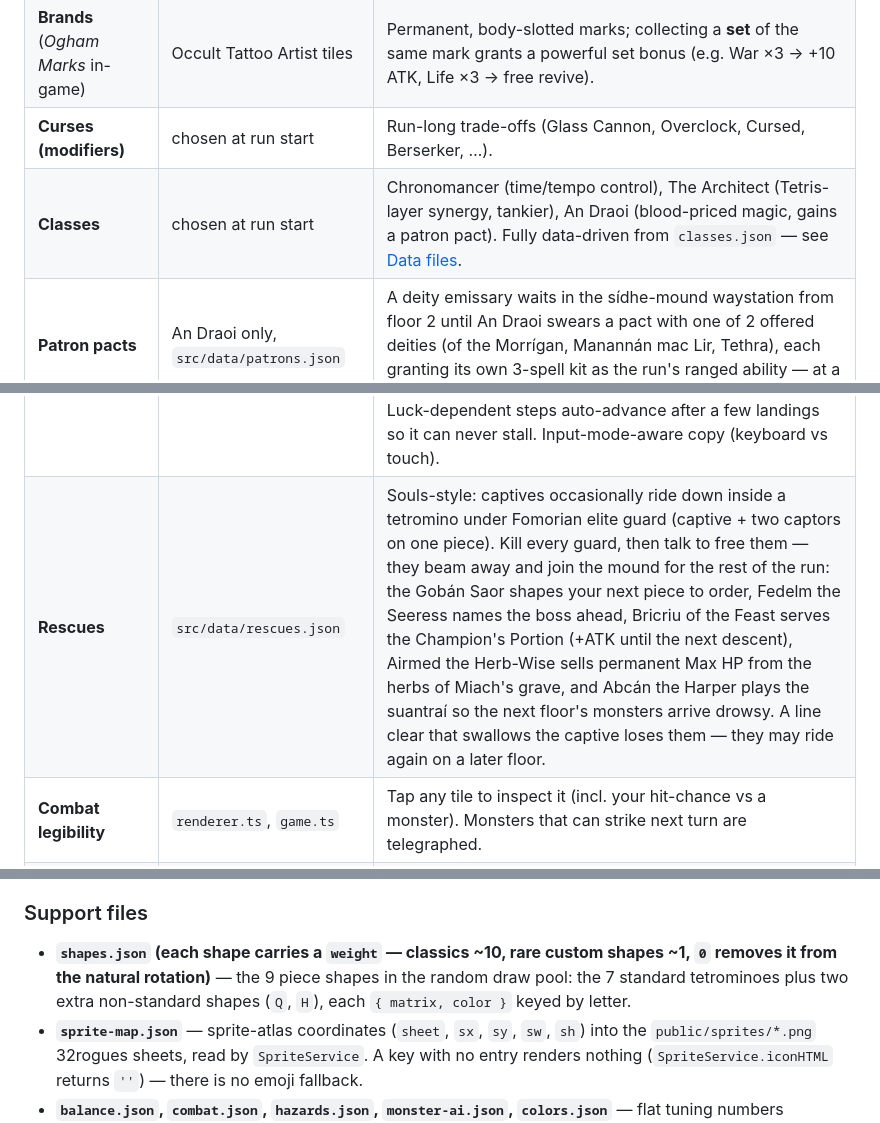
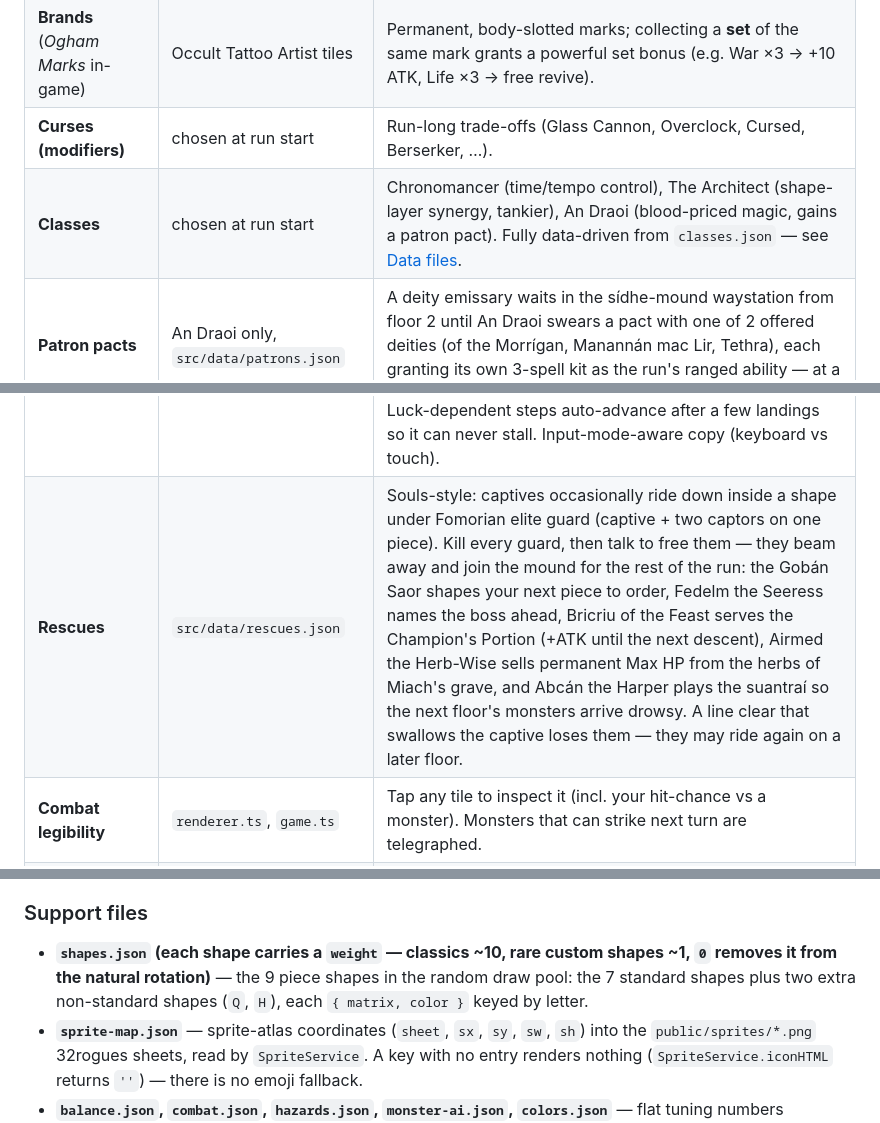
Before and after one commit to FiddlyDigital/RiftCrawler, a Markdown page: README.md, 3 parts joined by grey strips. Rendered like a GitHub page.

```diff
--- a/README.md
+++ b/README.md
@@ -54,7 +65,7 @@ Built with TypeScript + Vite as an installable PWA. Rendering is a single `<canv
 | **Boons** (*Geasa* in-game) | altars & level-ups | Stackable passives (ATK, HP, dodge, regen, line-clear damage, …), grouped into tiers I–III. |
 | **Brands** (*Ogham Marks* in-game) | Occult Tattoo Artist tiles | Permanent, body-slotted marks; collecting a **set** of the same mark grants a powerful set bonus (e.g. War ×3 → +10 ATK, Life ×3 → free revive). |
 | **Curses (modifiers)** | chosen at run start | Run-long trade-offs (Glass Cannon, Overclock, Cursed, Berserker, …). |
-| **Classes** | chosen at run start | Chronomancer (time/tempo control), The Architect (Tetris-layer synergy, tankier), An Draoi (blood-priced magic, gains a patron pact). Fully data-driven from `classes.json` — see [Data files](#classesjson-biomesjson-patronsjson). |
+| **Classes** | chosen at run start | Chronomancer (time/tempo control), The Architect (shape-layer synergy, tankier), An Draoi (blood-priced magic, gains a patron pact). Fully data-driven from `classes.json` — see [Data files](#classesjson-biomesjson-patronsjson). |
 | **Patron pacts** | An Draoi only, `src/data/patrons.json` | A deity emissary waits in the sídhe-mound waystation from floor 2 until An Draoi swears a pact with one of 2 offered deities (of the Morrígan, Manannán mac Lir, Tethra), each granting its own 3-spell kit as the run's ranged ability — at a permanent ATK toll. |
 | **Offers** | `src/dataLoader.ts` | Every 3-choice offer (boons/brands) guarantees ≥2 distinct roles and nudges toward what you already own; gold can reroll. |
 | **Biomes & terrain** | `src/dataLoader.ts`, `src/game.ts` | Depth-scaled monster HP and gravity, biome-specific bosses, and a **terrain type** (swamp/sacred/ice) that certain piece shapes lay down on lock — the terrain kind is a trait of the current biome, not the piece shape. |
@@ -68,7 +79,7 @@ Built with TypeScript + Vite as an installable PWA. Rendering is a single `<canv
 | **Night of Bealtaine** | `src/game.ts` | A ritual omen: every 5th piece carries a brazier; walk into an unlit one to light it. Line clears destroy braziers (protect their rows!) but lit progress banks and replacements keep coming. Light all three → a free tier-III Geis choice. |
 | **Waystations** | `src/game.ts` | Every staircase opens a choice — delve deeper, or rest in a safe sídhe mound first. The mound sits *between* floors (visiting never consumes a floor number, so bosses/smiths can't be dodged): no falling stone, no monsters, no fog. Every between-floor choice lives here as a person or fixture: the seanchaí (mound lore, plus "ask for your own tale" — the run recap mid-run), the hearth-fire (one full heal), the Fear Dearg's stall (shop), An Draoi's deity emissary (the pact ceremony), any pending floor event as a sheltering stranger, Aoife with a vengeance bounty when none is sworn, an ogham standing stone that opens the lore codex, the Well of Segais (gold for XP, priced by depth), the Sídhe coffer (bank gold across runs — your next character inherits half), and the Ogham-mark tattooist on some visits. The ambient drone retunes warmer inside. The stairs-choice dialog names whoever is currently waiting. |
 | **Tutorial** | `src/tutorial.ts` | A skippable guided tutorial on the first run ever (re-runnable via "New here?" on the start screen): a non-blocking callout card whose 7 steps advance when the player actually performs each action — move, steer, drop, clear, fight, descend — observed from the game's normal event stream. Luck-dependent steps auto-advance after a few landings so it can never stall. Input-mode-aware copy (keyboard vs touch). |
-| **Rescues** | `src/data/rescues.json` | Souls-style: captives occasionally ride down inside a tetromino under Fomorian elite guard (captive + two captors on one piece). Kill every guard, then talk to free them — they beam away and join the mound for the rest of the run: the Gobán Saor shapes your next piece to order, Fedelm the Seeress names the boss ahead, Bricriu of the Feast serves the Champion's Portion (+ATK until the next descent), Airmed the Herb-Wise sells permanent Max HP from the herbs of Miach's grave, and Abcán the Harper plays the suantraí so the next floor's monsters arrive drowsy. A line clear that swallows the captive loses them — they may ride again on a later floor. |
+| **Rescues** | `src/data/rescues.json` | Souls-style: captives occasionally ride down inside a shape under Fomorian elite guard (captive + two captors on one piece). Kill every guard, then talk to free them — they beam away and join the mound for the rest of the run: the Gobán Saor shapes your next piece to order, Fedelm the Seeress names the boss ahead, Bricriu of the Feast serves the Champion's Portion (+ATK until the next descent), Airmed the Herb-Wise sells permanent Max HP from the herbs of Miach's grave, and Abcán the Harper plays the suantraí so the next floor's monsters arrive drowsy. A line clear that swallows the captive loses them — they may ride again on a later floor. |
 | **Combat legibility** | `renderer.ts`, `game.ts` | Tap any tile to inspect it (incl. your hit-chance vs a monster). Monsters that can strike next turn are telegraphed. |
 | **Gorgoth endgame** | `src/game.ts`, `monsterAI.ts` | Fixed stats (1450 HP, ATK 54, D20 — see `balance.json`'s `gorgoth` block). Descends one tile every ~2 turns, phasing through terrain. No retreat once summoned — stairs vanish from the board the moment he appears. |
 | **Difficulty** | `src/data/balance.json` (`difficulty`), `src/game.ts` | Chosen at run start (before class/curse): *Slí an Scéalaí* (Storyteller — slower stone, +30% HP, softer foes), *Slí an Laoich* (Hero — the default tuning), *Slí na bhFomhórach* (Fomorian — faster stone, harder foes, leaner gold, +15% XP). Pure `balance.json` multipliers applied at the spawn/gold/gravity choke points; the last pick is remembered and a non-default choice shows a sidebar badge. |
@@ -251,7 +262,7 @@ To add a new special: put a one-liner in `BOON_SPECIALS` / `MODIFIER_SPECIALS` a
 **`omens.json`** — per-floor modifiers rolled on floor entry (chance in `balance.json`'s `omens.rollChance`). Fields: `id`, `icon`, `name`, `toastText`, `logText`, `weight` (relative roll weight), `params` (numeric tunables read by that omen's effect hook in `game.ts`, e.g. `goldMult`, `visionPenalty`, `gravityPct`), and optional `special` — the escape hatch for scripted ritual omens (`"bealtaine"` drives the brazier ritual). Pure stat omens need no code: their hooks read whatever params are present, so a new one is usually just a JSON entry.
 
 ### Support files
-- **`shapes.json` (each shape carries a `weight` — classics ~10, rare custom shapes ~1, `0` removes it from the natural rotation)** — the 9 piece shapes in the random draw pool: the 7 standard tetrominoes plus two extra non-standard shapes (`Q`, `H`), each `{ matrix, color }` keyed by letter.
+- **`shapes.json` (each shape carries a `weight` — classics ~10, rare custom shapes ~1, `0` removes it from the natural rotation)** — the 9 piece shapes in the random draw pool: the 7 standard shapes plus two extra non-standard shapes (`Q`, `H`), each `{ matrix, color }` keyed by letter.
 - **`sprite-map.json`** — sprite-atlas coordinates (`sheet`, `sx`, `sy`, `sw`, `sh`) into the `public/sprites/*.png` 32rogues sheets, read by `SpriteService`. A key with no entry renders nothing (`SpriteService.iconHTML` returns `''`) — there is no emoji fallback.
 - **`balance.json`, `combat.json`, `hazards.json`, `monster-ai.json`, `colors.json`** — flat tuning numbers (dice/combat math, hazard timers, monster-AI thresholds, altar-tier colors), loaded by `balance.ts`/`colors.ts`. Edit these to retune the game; no code changes needed.
 
```
Also changed, not shown: other parts of README.md (+15 -4 lines).
